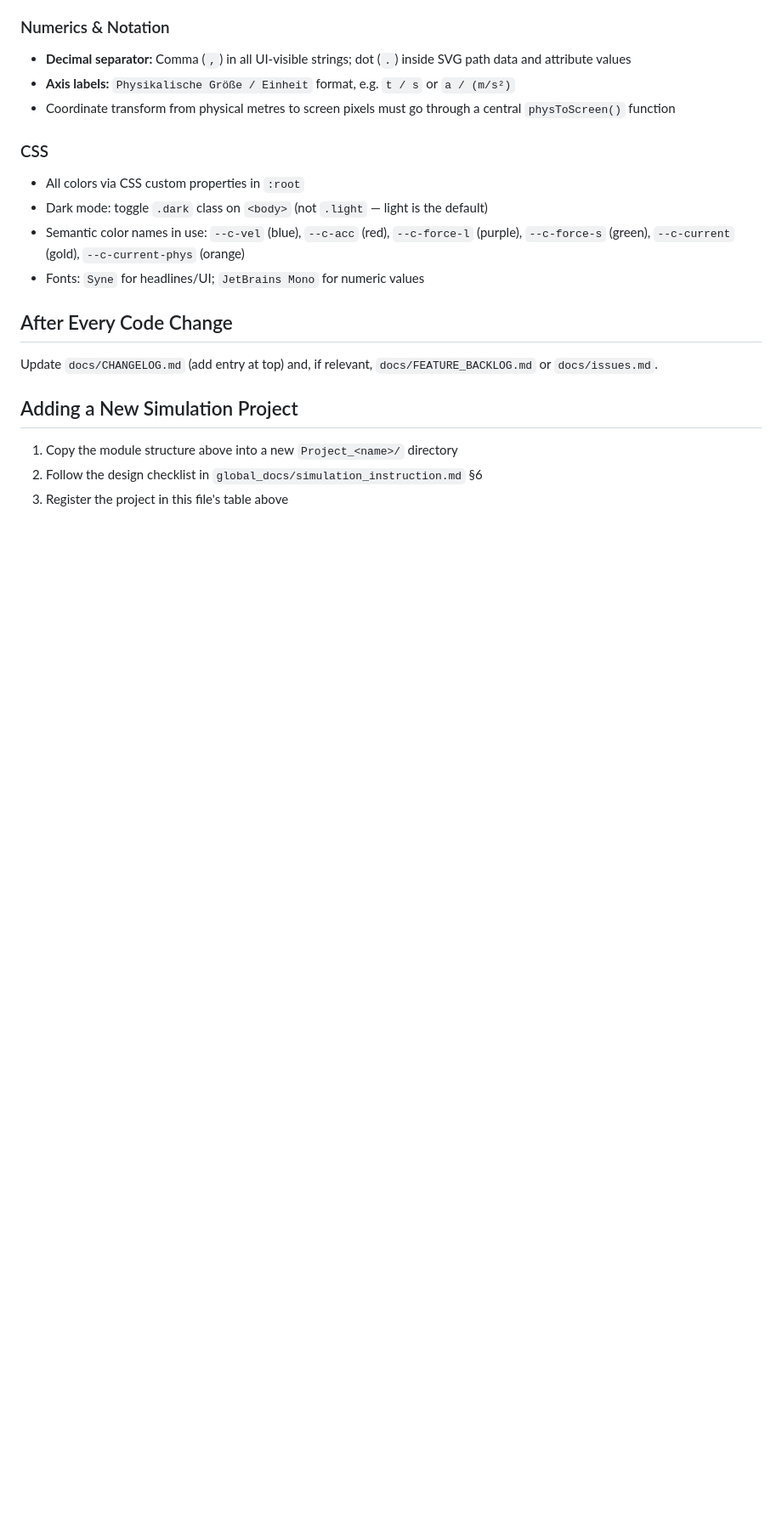
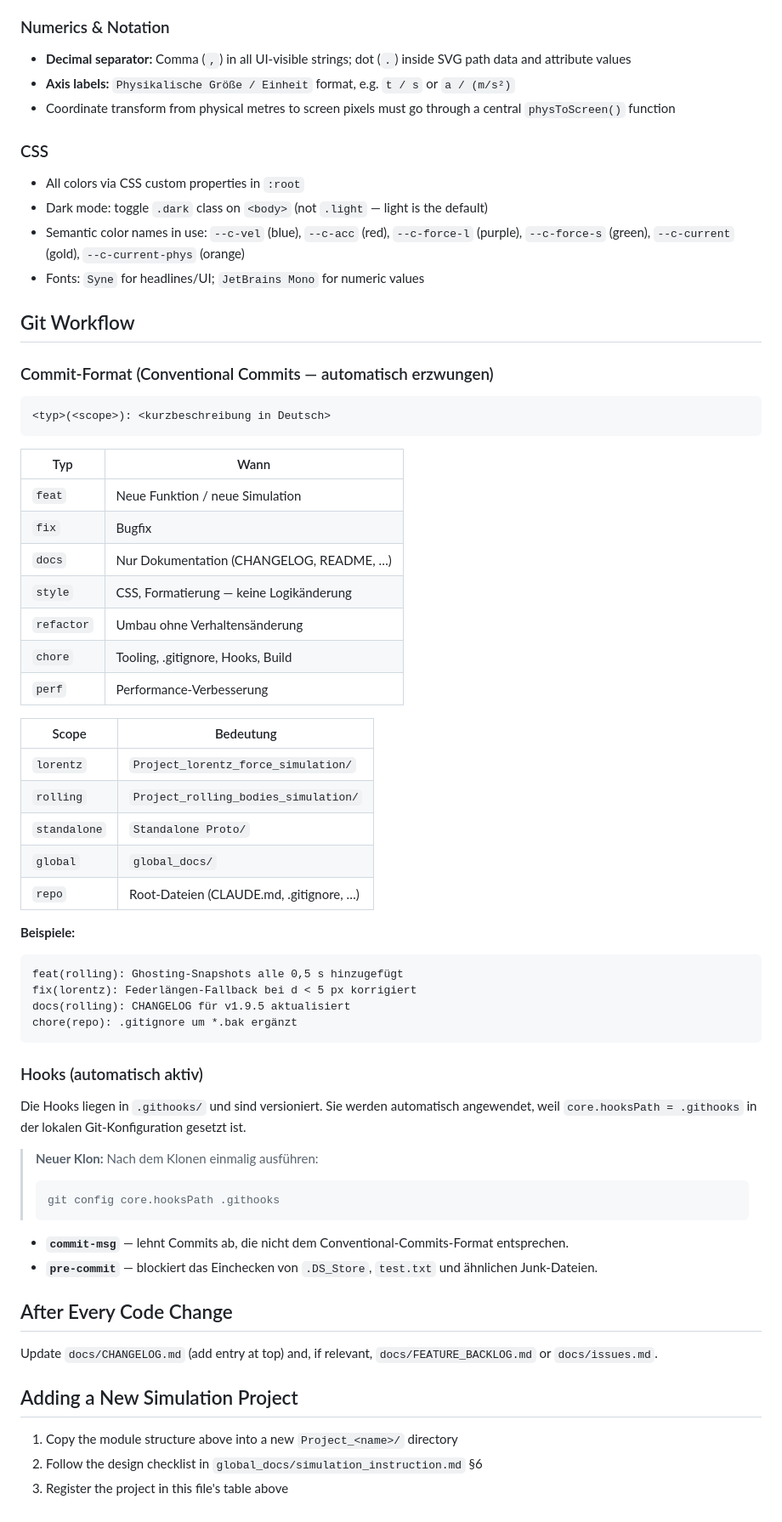
Before and after one commit to ceffertzfhac/Projects_InteraktiveSimulation, a Markdown page: CLAUDE.md, the part around the change. Shown at 85% size. GitHub-like rendering; blank space fills up the shorter version.

Commit message:
docs(repo): Git-Workflow-Konventionen in CLAUDE.md dokumentiert
Co-Authored-By: Claude Sonnet 4.6 <noreply@anthropic.com>

````diff
--- a/CLAUDE.md
+++ b/CLAUDE.md
@@ -72,6 +72,52 @@ docs/
 - Semantic color names in use: `--c-vel` (blue), `--c-acc` (red), `--c-force-l` (purple), `--c-force-s` (green), `--c-current` (gold), `--c-current-phys` (orange)
 - Fonts: `Syne` for headlines/UI; `JetBrains Mono` for numeric values
 
+## Git Workflow
+
+### Commit-Format (Conventional Commits — automatisch erzwungen)
+
+```
+<typ>(<scope>): <kurzbeschreibung in Deutsch>
+```
+
+| Typ | Wann |
+|---|---|
+| `feat` | Neue Funktion / neue Simulation |
+| `fix` | Bugfix |
+| `docs` | Nur Dokumentation (CHANGELOG, README, …) |
+| `style` | CSS, Formatierung — keine Logikänderung |
+| `refactor` | Umbau ohne Verhaltensänderung |
+| `chore` | Tooling, .gitignore, Hooks, Build |
+| `perf` | Performance-Verbesserung |
+
+| Scope | Bedeutung |
+|---|---|
+| `lorentz` | `Project_lorentz_force_simulation/` |
+| `rolling` | `Project_rolling_bodies_simulation/` |
+| `standalone` | `Standalone Proto/` |
+| `global` | `global_docs/` |
+| `repo` | Root-Dateien (CLAUDE.md, .gitignore, …) |
+
+**Beispiele:**
+```
+feat(rolling): Ghosting-Snapshots alle 0,5 s hinzugefügt
+fix(lorentz): Federlängen-Fallback bei d < 5 px korrigiert
+docs(rolling): CHANGELOG für v1.9.5 aktualisiert
+chore(repo): .gitignore um *.bak ergänzt
+```
+
+### Hooks (automatisch aktiv)
+
+Die Hooks liegen in `.githooks/` und sind versioniert. Sie werden automatisch angewendet, weil `core.hooksPath = .githooks` in der lokalen Git-Konfiguration gesetzt ist.
+
+> **Neuer Klon:** Nach dem Klonen einmalig ausführen:
+> ```bash
+> git config core.hooksPath .githooks
+> ```
+
+- **`commit-msg`** — lehnt Commits ab, die nicht dem Conventional-Commits-Format entsprechen.
+- **`pre-commit`** — blockiert das Einchecken von `.DS_Store`, `test.txt` und ähnlichen Junk-Dateien.
+
 ## After Every Code Change
 
 Update `docs/CHANGELOG.md` (add entry at top) and, if relevant, `docs/FEATURE_BACKLOG.md` or `docs/issues.md`.
````
